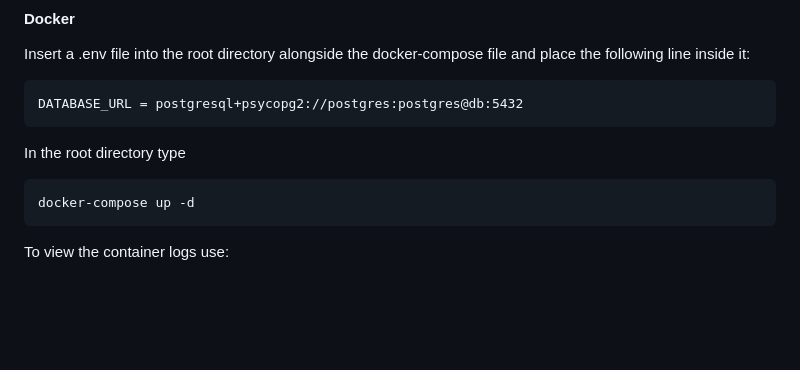
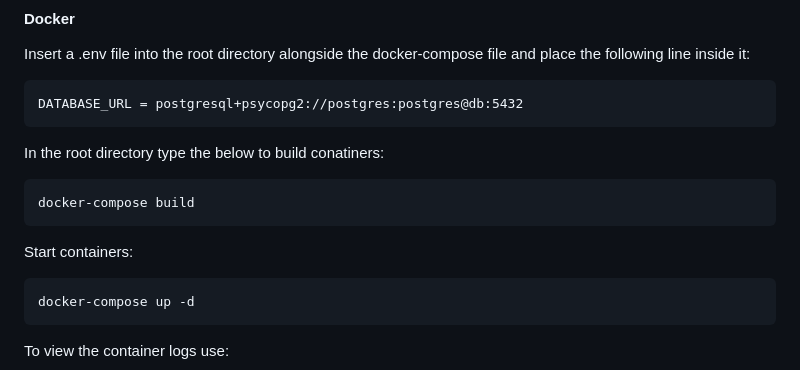
Before and after one commit to evelinakireilyte/Catbook, a Markdown page: README.md, the part around the change. GitHub-like rendering; blank space fills up the shorter version.

````diff
--- a/README.md
+++ b/README.md
@@ -33,7 +33,13 @@ Insert a .env file into the root directory alongside the docker-compose file and
 DATABASE_URL = postgresql+psycopg2://postgres:postgres@db:5432
 ```
 
-In the root directory type
+In the root directory type the below to build conatiners:
+
+```
+docker-compose build
+```
+
+Start containers:
 
 ```
 docker-compose up -d
````
